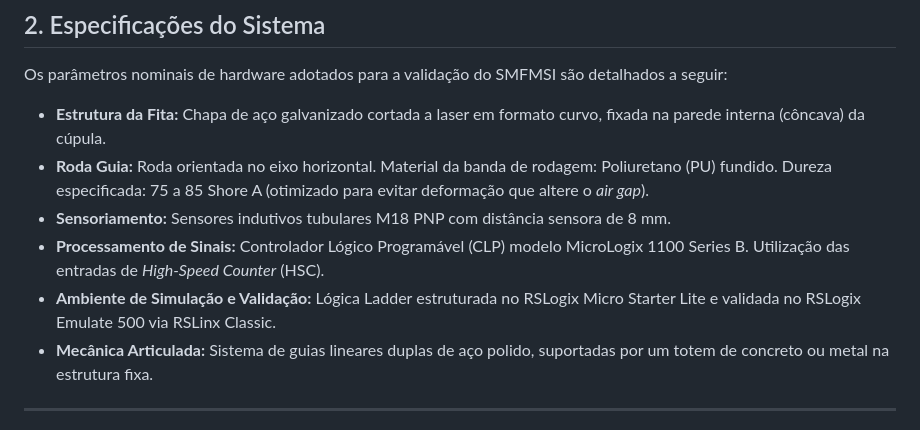
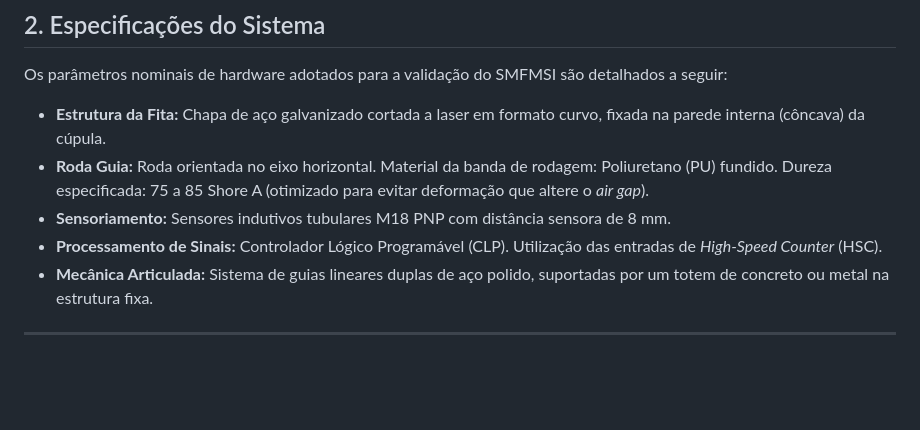
Before and after one commit to ViniciusMaciel-cae/ECAXT01, a Markdown page: Solucao03-Jose/solucao03.md, the part around the change. Rendered like a GitHub page; blank space fills up the shorter version.

```diff
--- a/Solucao03-Jose/solucao03.md
+++ b/Solucao03-Jose/solucao03.md
@@ -50,8 +50,7 @@ Os parâmetros nominais de hardware adotados para a validação do SMFMSI são d
 - **Estrutura da Fita:** Chapa de aço galvanizado cortada a laser em formato curvo, fixada na parede interna (côncava) da cúpula.
 - **Roda Guia:** Roda orientada no eixo horizontal. Material da banda de rodagem: Poliuretano (PU) fundido. Dureza especificada: 75 a 85 Shore A (otimizado para evitar deformação que altere o *air gap*).
 - **Sensoriamento:** Sensores indutivos tubulares M18 PNP com distância sensora de 8 mm.
-- **Processamento de Sinais:** Controlador Lógico Programável (CLP) modelo MicroLogix 1100 Series B. Utilização das entradas de *High-Speed Counter* (HSC).
-- **Ambiente de Simulação e Validação:** Lógica Ladder estruturada no RSLogix Micro Starter Lite e validada no RSLogix Emulate 500 via RSLinx Classic.
+- **Processamento de Sinais:** Controlador Lógico Programável (CLP). Utilização das entradas de *High-Speed Counter* (HSC).
 - **Mecânica Articulada:** Sistema de guias lineares duplas de aço polido, suportadas por um totem de concreto ou metal na estrutura fixa.
 
 ---
```
